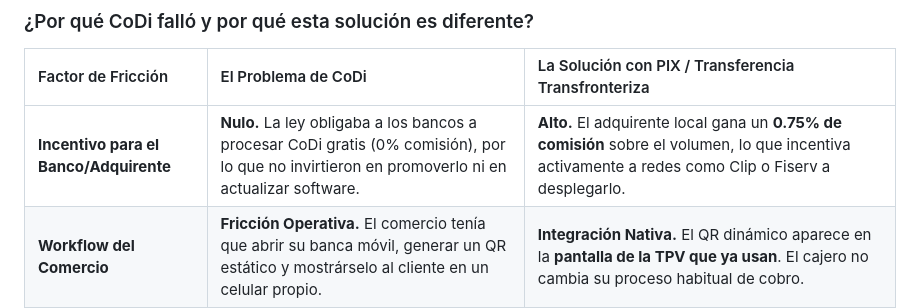
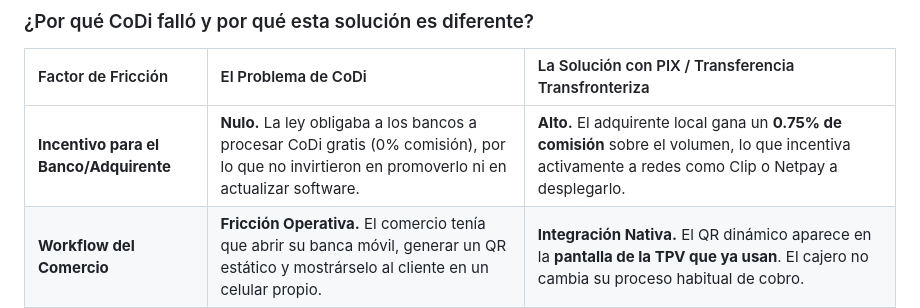
Before and after one commit to agutierrez11/riviera-maya-payments, a Markdown page: business_case_pagos_locales.md, the part around the change. Drawn GitHub-style.

Commit message:
fix: remoción total de Fiserv del repositorio

```diff
--- a/business_case_pagos_locales.md
+++ b/business_case_pagos_locales.md
@@ -115,7 +115,7 @@ Es una realidad documentada que las iniciativas locales de pago por QR en Méxic
 
 | Factor de Fricción | El Problema de CoDi | La Solución con PIX / Transferencia Transfronteriza |
 | :--- | :--- | :--- |
-| **Incentivo para el Banco/Adquirente** | **Nulo.** La ley obligaba a los bancos a procesar CoDi gratis (0% comisión), por lo que no invirtieron en promoverlo ni en actualizar software. | **Alto.** El adquirente local gana un **0.75% de comisión** sobre el volumen, lo que incentiva activamente a redes como Clip o Fiserv a desplegarlo. |
+| **Incentivo para el Banco/Adquirente** | **Nulo.** La ley obligaba a los bancos a procesar CoDi gratis (0% comisión), por lo que no invirtieron en promoverlo ni en actualizar software. | **Alto.** El adquirente local gana un **0.75% de comisión** sobre el volumen, lo que incentiva activamente a redes como Clip o Netpay a desplegarlo. |
 | **Workflow del Comercio** | **Fricción Operativa.** El comercio tenía que abrir su banca móvil, generar un QR estático y mostrárselo al cliente en un celular propio. | **Integración Nativa.** El QR dinámico aparece en la **pantalla de la TPV que ya usan**. El cajero no cambia su proceso habitual de cobro. |
 | **Temor Fiscal (SAT)** | **Fobia Fiscal.** Los pequeños comercios temen que el SAT rastree sus ingresos domésticos si digitalizan transacciones de bajo valor que solían cobrar en efectivo. | **Transacciones Extranjeras.** Los comercios turísticos ya están 100% fiscalizados (hoteles, restaurantes grandes, operadoras de tours) y ya cobran con tarjeta. No hay incremento en el temor fiscal. |
 | **Hábitos del Consumidor** | **Resistencia del Mexicano.** El consumidor mexicano prefiere el efectivo (92% de uso en retail) y desconfía de las apps de banca. | **Hábito del Turista.** El brasileño tiene el hábito de pagar con PIX (usado por el 90% de su población). El QR representa **su preferencia**, no una imposición. |
```
